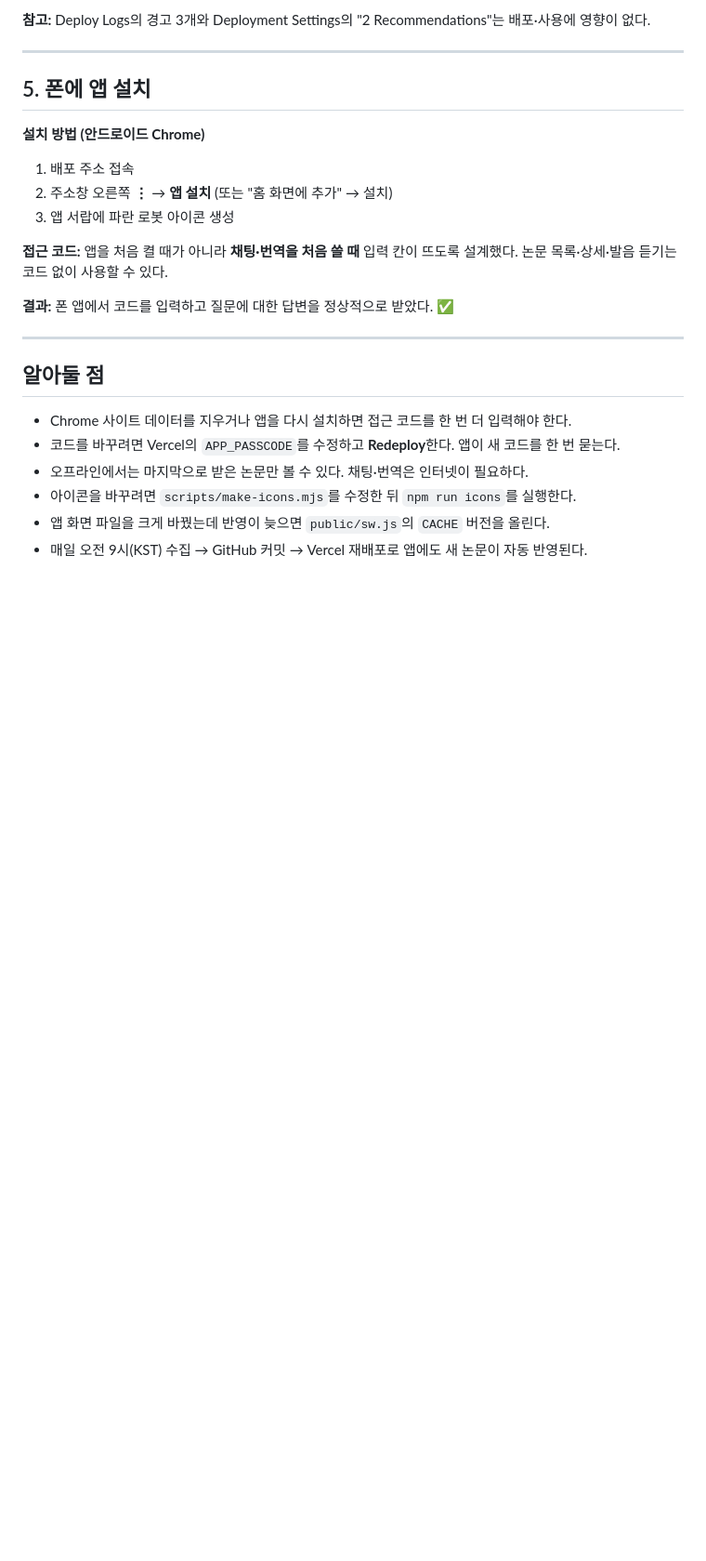
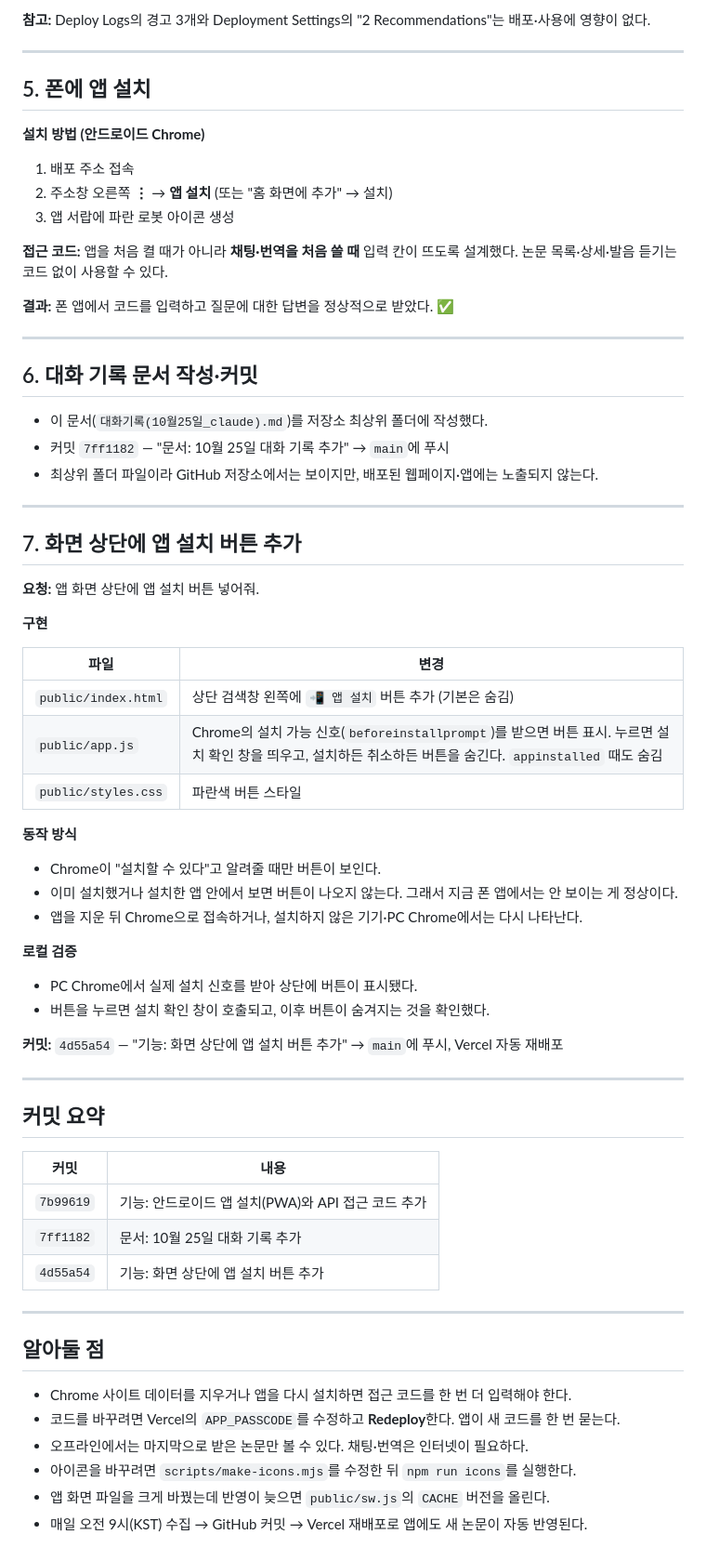
Before and after one commit to whatnews72/ai-robot-papers-dashboard, a Markdown page: 대화기록(10월25일_claude).md, the part around the change. Shown at 93% size. GitHub-like rendering; blank space fills up the shorter version.

Commit message:
문서: 대화 기록에 앱 설치 버튼 작업 내용 추가
Co-Authored-By: Claude Opus 5.5 <noreply@anthropic.com>

```diff
--- a/대화기록(10월25일_claude).md
+++ b/대화기록(10월25일_claude).md
@@ -95,6 +95,49 @@
 
 ---
 
+## 6. 대화 기록 문서 작성·커밋
+
+- 이 문서(`대화기록(10월25일_claude).md`)를 저장소 최상위 폴더에 작성했다.
+- 커밋 `7ff1182` — "문서: 10월 25일 대화 기록 추가" → `main`에 푸시
+- 최상위 폴더 파일이라 GitHub 저장소에서는 보이지만, 배포된 웹페이지·앱에는 노출되지 않는다.
+
+---
+
+## 7. 화면 상단에 앱 설치 버튼 추가
+
+**요청:** 앱 화면 상단에 앱 설치 버튼 넣어줘.
+
+**구현**
+
+| 파일 | 변경 |
+|---|---|
+| `public/index.html` | 상단 검색창 왼쪽에 `📲 앱 설치` 버튼 추가 (기본은 숨김) |
+| `public/app.js` | Chrome의 설치 가능 신호(`beforeinstallprompt`)를 받으면 버튼 표시. 누르면 설치 확인 창을 띄우고, 설치하든 취소하든 버튼을 숨긴다. `appinstalled` 때도 숨김 |
+| `public/styles.css` | 파란색 버튼 스타일 |
+
+**동작 방식**
+- Chrome이 "설치할 수 있다"고 알려줄 때만 버튼이 보인다.
+- 이미 설치했거나 설치한 앱 안에서 보면 버튼이 나오지 않는다. 그래서 지금 폰 앱에서는 안 보이는 게 정상이다.
+- 앱을 지운 뒤 Chrome으로 접속하거나, 설치하지 않은 기기·PC Chrome에서는 다시 나타난다.
+
+**로컬 검증**
+- PC Chrome에서 실제 설치 신호를 받아 상단에 버튼이 표시됐다.
+- 버튼을 누르면 설치 확인 창이 호출되고, 이후 버튼이 숨겨지는 것을 확인했다.
+
+**커밋:** `4d55a54` — "기능: 화면 상단에 앱 설치 버튼 추가" → `main`에 푸시, Vercel 자동 재배포
+
+---
+
+## 커밋 요약
+
+| 커밋 | 내용 |
+|---|---|
+| `7b99619` | 기능: 안드로이드 앱 설치(PWA)와 API 접근 코드 추가 |
+| `7ff1182` | 문서: 10월 25일 대화 기록 추가 |
+| `4d55a54` | 기능: 화면 상단에 앱 설치 버튼 추가 |
+
+---
+
 ## 알아둘 점
 - Chrome 사이트 데이터를 지우거나 앱을 다시 설치하면 접근 코드를 한 번 더 입력해야 한다.
 - 코드를 바꾸려면 Vercel의 `APP_PASSCODE`를 수정하고 **Redeploy**한다. 앱이 새 코드를 한 번 묻는다.
```
